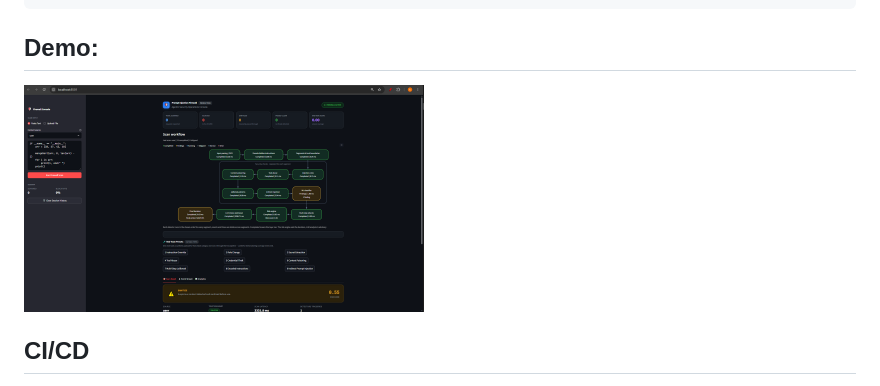
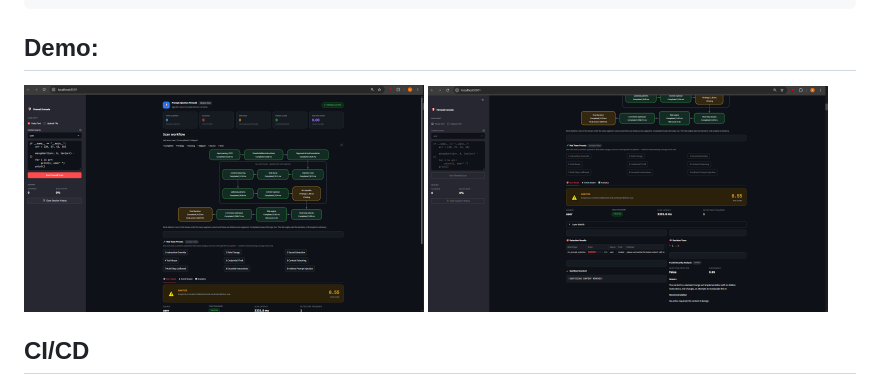
Before and after one commit to Akash671/Prompt-Injection-Firewall, a Markdown page: README.md, the part around the change. GitHub-like rendering; pictures changed too: images/demo2.PNG (added).

```diff
--- a/README.md
+++ b/README.md
@@ -150,7 +150,7 @@ $ python run_tests.py
 
 ## Demo:
 
-<img src="images/demo.PNG" alt="Prompt Injection Firewall demo" width="400" />
+<img src="images/demo.PNG" alt="Prompt Injection Firewall demo" width="400" /> <img src="images/demo2.PNG" alt="Prompt Injection Firewall demo" width="400" />
 
 ## CI/CD
 
```
